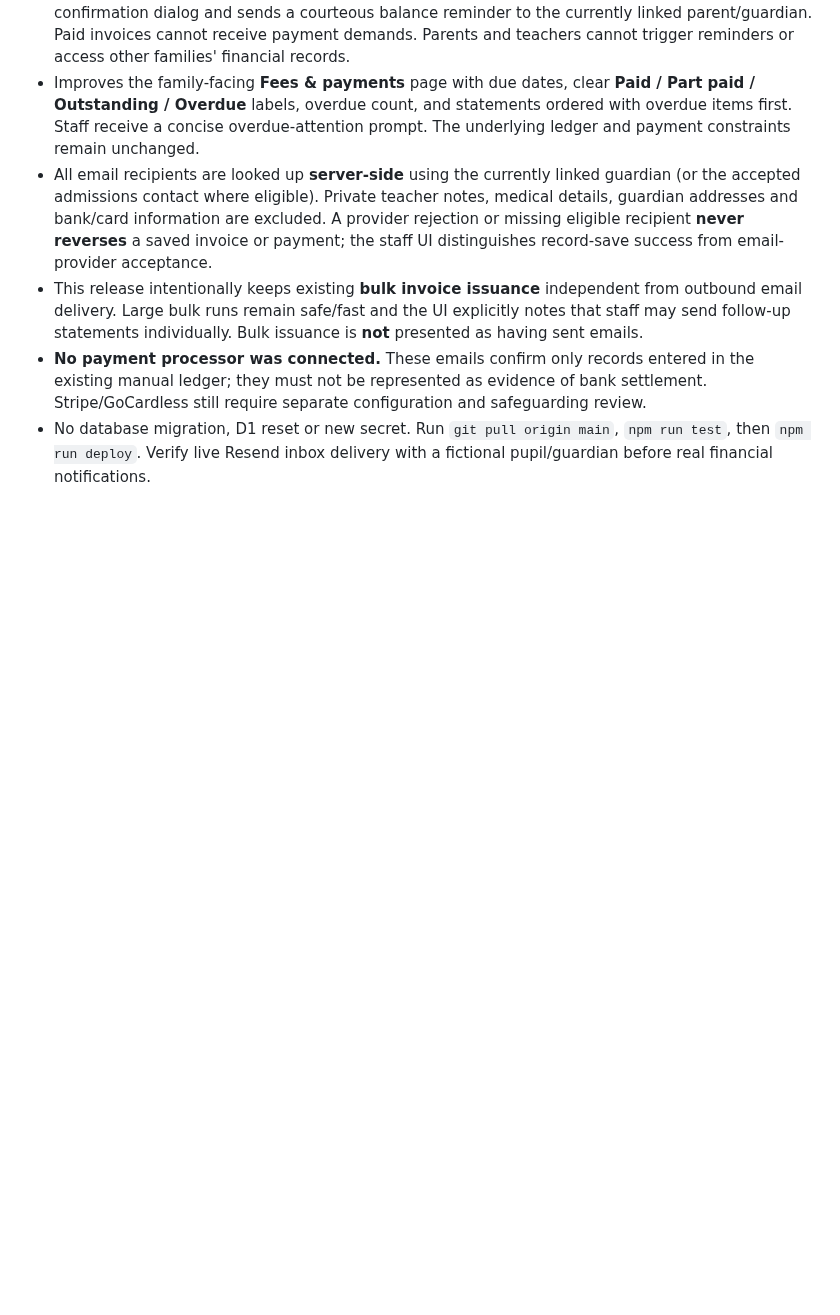
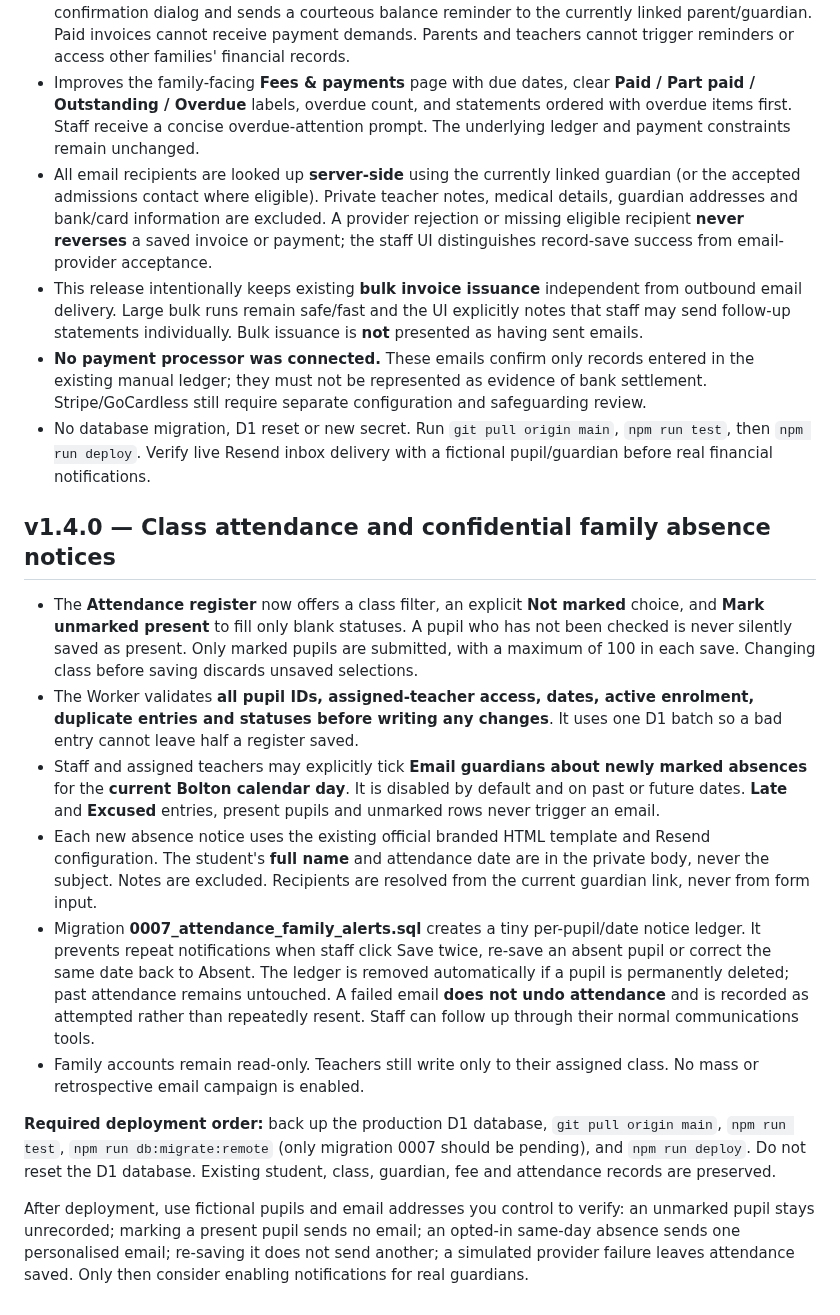
Before and after one commit to olaleso/madrasah-at-towfiq-portal, a Markdown page: README.md, the part around the change. Rendered like a GitHub page; blank space fills up the shorter version.

Commit message:
docs: describe v1.4.0 attendance and guardian alert safeguards

```diff
--- a/README.md
+++ b/README.md
@@ -278,3 +278,16 @@ Run `git pull origin main`, `npm run test`, and `npm run deploy` from the existi
 - This release intentionally keeps existing **bulk invoice issuance** independent from outbound email delivery. Large bulk runs remain safe/fast and the UI explicitly notes that staff may send follow-up statements individually. Bulk issuance is **not** presented as having sent emails.
 - **No payment processor was connected.** These emails confirm only records entered in the existing manual ledger; they must not be represented as evidence of bank settlement. Stripe/GoCardless still require separate configuration and safeguarding review.
 - No database migration, D1 reset or new secret. Run `git pull origin main`, `npm run test`, then `npm run deploy`. Verify live Resend inbox delivery with a fictional pupil/guardian before real financial notifications.
+
+## v1.4.0 — Class attendance and confidential family absence notices
+
+- The **Attendance register** now offers a class filter, an explicit **Not marked** choice, and **Mark unmarked present** to fill only blank statuses. A pupil who has not been checked is never silently saved as present. Only marked pupils are submitted, with a maximum of 100 in each save. Changing class before saving discards unsaved selections.
+- The Worker validates **all pupil IDs, assigned-teacher access, dates, active enrolment, duplicate entries and statuses before writing any changes**. It uses one D1 batch so a bad entry cannot leave half a register saved.
+- Staff and assigned teachers may explicitly tick **Email guardians about newly marked absences** for the **current Bolton calendar day**. It is disabled by default and on past or future dates. **Late** and **Excused** entries, present pupils and unmarked rows never trigger an email.
+- Each new absence notice uses the existing official branded HTML template and Resend configuration. The student's **full name** and attendance date are in the private body, never the subject. Notes are excluded. Recipients are resolved from the current guardian link, never from form input.
+- Migration **0007_attendance_family_alerts.sql** creates a tiny per-pupil/date notice ledger. It prevents repeat notifications when staff click Save twice, re-save an absent pupil or correct the same date back to Absent. The ledger is removed automatically if a pupil is permanently deleted; past attendance remains untouched. A failed email **does not undo attendance** and is recorded as attempted rather than repeatedly resent. Staff can follow up through their normal communications tools.
+- Family accounts remain read-only. Teachers still write only to their assigned class. No mass or retrospective email campaign is enabled.
+
+**Required deployment order:** back up the production D1 database, `git pull origin main`, `npm run test`, `npm run db:migrate:remote` (only migration 0007 should be pending), and `npm run deploy`. Do not reset the D1 database. Existing student, class, guardian, fee and attendance records are preserved.
+
+After deployment, use fictional pupils and email addresses you control to verify: an unmarked pupil stays unrecorded; marking a present pupil sends no email; an opted-in same-day absence sends one personalised email; re-saving it does not send another; a simulated provider failure leaves attendance saved. Only then consider enabling notifications for real guardians.
```
